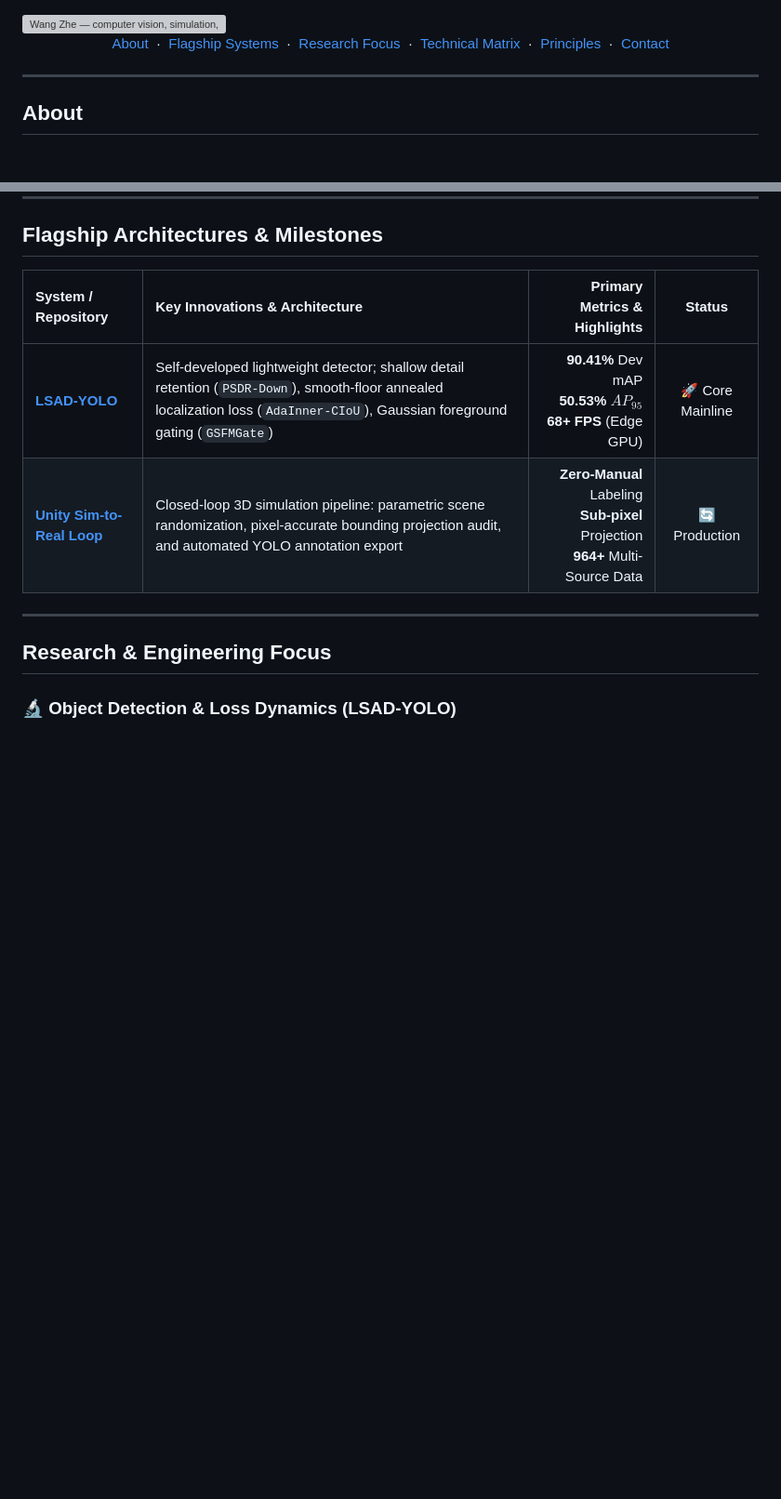
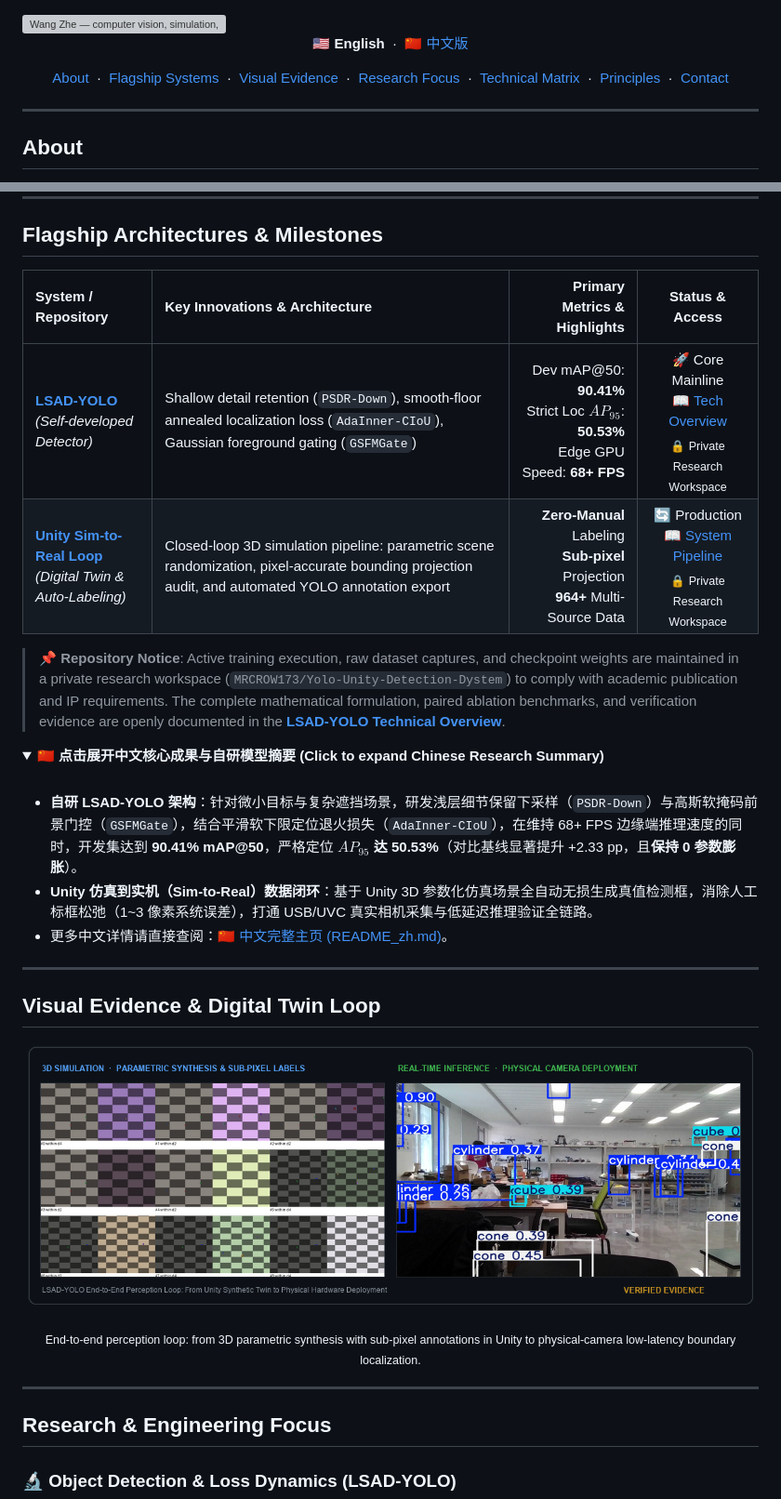
Before and after one commit to MRCROW173/MRCROW173, a Markdown page: README.md, 2 parts joined by grey strips. Shown at 93% size. GitHub-like rendering; pictures changed too: assets/sim2real-showcase.png (added); folded sections open; blank space fills up the shorter version; grey boxes are pictures that could not be loaded.

Commit message:
feat(profile): add public technical whitepaper, visual evidence showcase, and bilingual support

```diff
--- a/README.md
+++ b/README.md
@@ -5,8 +5,14 @@
 </picture>
 
 <p align="center">
+  <strong>🇺🇸 English</strong> &nbsp;·&nbsp;
+  <a href="README_zh.md">🇨🇳 中文版</a>
+</p>
+
+<p align="center">
   <a href="#about">About</a> &nbsp;·&nbsp;
   <a href="#flagship-architectures--milestones">Flagship Systems</a> &nbsp;·&nbsp;
+  <a href="#visual-evidence--digital-twin-loop">Visual Evidence</a> &nbsp;·&nbsp;
   <a href="#research--engineering-focus">Research Focus</a> &nbsp;·&nbsp;
   <a href="#technical-matrix">Technical Matrix</a> &nbsp;·&nbsp;
   <a href="#engineering-principles">Principles</a> &nbsp;·&nbsp;
@@ -27,10 +33,34 @@ My engineering philosophy centers on closing the full loop: understanding the un
 
 ## Flagship Architectures & Milestones
 
-| System / Repository | Key Innovations & Architecture | Primary Metrics & Highlights | Status |
+| System / Repository | Key Innovations & Architecture | Primary Metrics & Highlights | Status & Access |
 | :--- | :--- | ---: | :---: |
-| **[LSAD-YOLO](https://github.com/MRCROW173/Yolo-Unity-Detection-Dystem)** | Self-developed lightweight detector; shallow detail retention (`PSDR-Down`), smooth-floor annealed localization loss (`AdaInner-CIoU`), Gaussian foreground gating (`GSFMGate`) | **90.41%** Dev mAP<br>**50.53%** $AP_{95}$<br>**68+ FPS** (Edge GPU) | 🚀 Core Mainline |
-| **[Unity Sim-to-Real Loop](https://github.com/MRCROW173/Yolo-Unity-Detection-Dystem)** | Closed-loop 3D simulation pipeline: parametric scene randomization, pixel-accurate bounding projection audit, and automated YOLO annotation export | **Zero-Manual** Labeling<br>**Sub-pixel** Projection<br>**964+** Multi-Source Data | 🔄 Production |
+| **[LSAD-YOLO](LSAD_YOLO_OVERVIEW.md)**<br>*(Self-developed Detector)* | Shallow detail retention (`PSDR-Down`), smooth-floor annealed localization loss (`AdaInner-CIoU`), Gaussian foreground gating (`GSFMGate`) | Dev mAP@50: **90.41%**<br>Strict Loc $AP_{95}$: **50.53%**<br>Edge GPU Speed: **68+ FPS** | 🚀 Core Mainline<br>[📖 Tech Overview](LSAD_YOLO_OVERVIEW.md)<br><sub>🔒 Private Research Workspace</sub> |
+| **[Unity Sim-to-Real Loop](LSAD_YOLO_OVERVIEW.md#4-closed-loop-sim-to-real-digital-twin-pipeline)**<br>*(Digital Twin & Auto-Labeling)* | Closed-loop 3D simulation pipeline: parametric scene randomization, pixel-accurate bounding projection audit, and automated YOLO annotation export | **Zero-Manual** Labeling<br>**Sub-pixel** Projection<br>**964+** Multi-Source Data | 🔄 Production<br>[📖 System Pipeline](LSAD_YOLO_OVERVIEW.md#4-closed-loop-sim-to-real-digital-twin-pipeline)<br><sub>🔒 Private Research Workspace</sub> |
+
+> 📌 **Repository Notice**: Active training execution, raw dataset captures, and checkpoint weights are maintained in a private research workspace (`MRCROW173/Yolo-Unity-Detection-Dystem`) to comply with academic publication and IP requirements. The complete mathematical formulation, paired ablation benchmarks, and verification evidence are openly documented in the **[LSAD-YOLO Technical Overview](LSAD_YOLO_OVERVIEW.md)**.
+
+<details>
+<summary>🇨🇳 <strong>点击展开中文核心成果与自研模型摘要 (Click to expand Chinese Research Summary)</strong></summary>
+
+<br>
+
+- **自研 LSAD-YOLO 架构**：针对微小目标与复杂遮挡场景，研发浅层细节保留下采样（`PSDR-Down`）与高斯软掩码前景门控（`GSFMGate`），结合平滑软下限定位退火损失（`AdaInner-CIoU`），在维持 68+ FPS 边缘端推理速度的同时，开发集达到 **90.41% mAP@50**，严格定位 **$AP_{95}$ 达 50.53%**（对比基线显著提升 +2.33 pp，且**保持 0 参数膨胀**）。
+- **Unity 仿真到实机（Sim-to-Real）数据闭环**：基于 Unity 3D 参数化仿真场景全自动无损生成真值检测框，消除人工标框松弛（1~3 像素系统误差），打通 USB/UVC 真实相机采集与低延迟推理验证全链路。
+- 更多中文详情请直接查阅：[🇨🇳 中文完整主页 (README_zh.md)](README_zh.md)。
+
+</details>
+
+---
+
+## Visual Evidence & Digital Twin Loop
+
+<p align="center">
+  <img src="https://raw.githubusercontent.com/MRCROW173/MRCROW173/main/assets/sim2real-showcase.png" alt="LSAD-YOLO Sim-to-Real Digital Twin Perception Loop" width="100%">
+</p>
+<p align="center">
+  <sub>End-to-end perception loop: from 3D parametric synthesis with sub-pixel annotations in Unity to physical-camera low-latency boundary localization.</sub>
+</p>
 
 ---
 
```
Also changed, not shown: LSAD_YOLO_OVERVIEW.md (added, +101 -0 lines), README_zh.md (added, +113 -0 lines).
